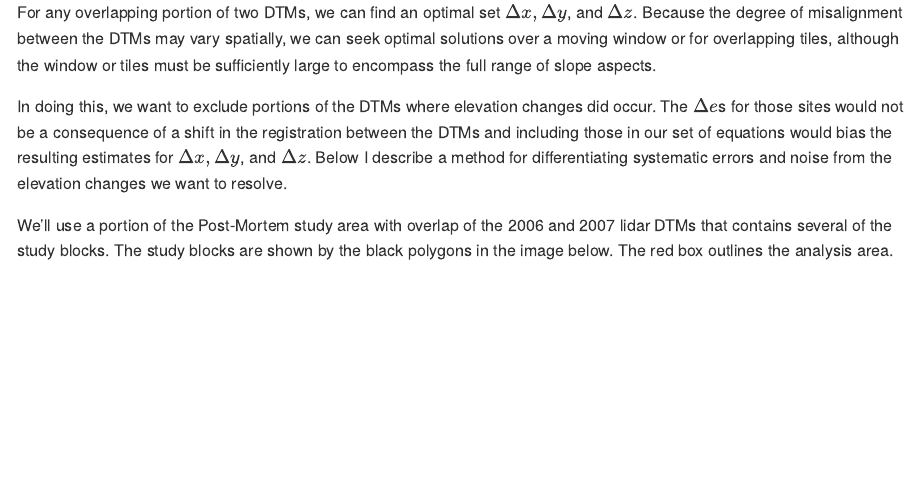
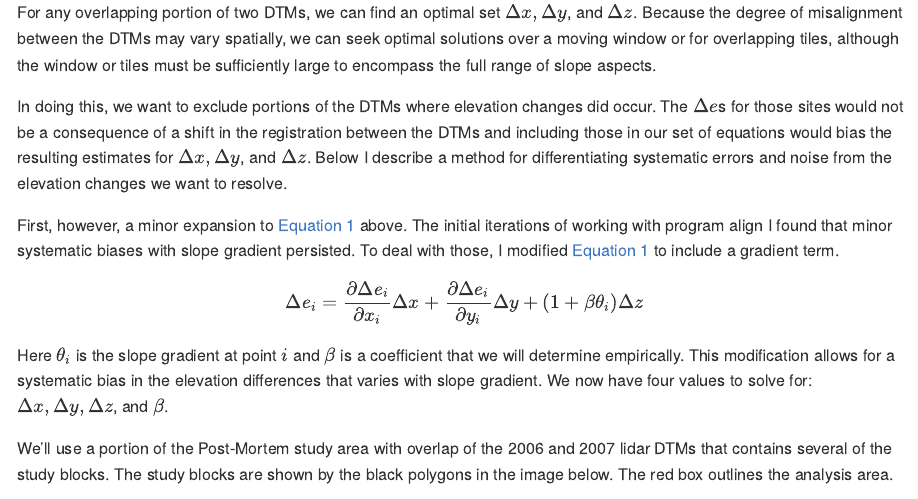
Before and after one commit to DanMillerM2/UnstableSlopes, a Quarto document (Coregistration.qmd): the page in a window 1100 px wide, from 1130 px down. The pictures show the output file Coregistration.md that the author committed with the source, drawn offline in the style of GitHub.

Commit message:
Coregistration, add slope dependence to equation 1

```diff
--- a/Coregistration.qmd
+++ b/Coregistration.qmd
@@ -31,6 +31,13 @@ Imagine, on an 80% slope, an offset of 0.5 meters between the two DTMs would res
 For any overlapping portion of two DTMs, we can find an optimal set $\Delta x, \Delta y$, and $\Delta z$. Because the degree of misalignment between the DTMs may vary spatially, we can seek optimal solutions over a moving window or for overlapping tiles, although the window or tiles must be sufficiently large to encompass the full range of slope aspects.
 
 In doing this, we want to exclude portions of the DTMs where elevation changes did occur. The $\Delta e$s for those sites would not be a consequence of a shift in the registration between the DTMs and including those in our set of equations would bias the resulting estimates for $\Delta x, \Delta y$, and $\Delta z$. Below I describe a method for differentiating systematic errors and noise from the elevation changes we want to resolve.
+
+First, however, a minor expansion to @eq-shifts above. The initial iterations of working with program align I found that minor systematic biases with slope gradient persisted. To deal with those, I modified @eq-shifts to include a gradient term.
+
+$$
+\Delta e_i = \frac{\partial{\Delta e_i}}{\partial{x_i}}\Delta x + \frac{\partial{\Delta e_i}}{\partial{y_i}}\Delta y + (1+\beta\theta_i)\Delta z
+$$
+Here $\theta_i$ is the slope gradient at point $i$ and $\beta$ is a coefficient that we will determine empirically. This modification allows for a systematic bias in the elevation differences that varies with slope gradient. We now have four values to solve for: $\Delta x, \Delta y, \Delta z$, and $\beta$.
 
 We'll use a portion of the Post-Mortem study area with overlap of the 2006 and 2007 lidar DTMs that contains several of the study blocks. The study blocks are shown by the black polygons in the image below. The red box outlines the analysis area.
 
```
Also changed, not shown: Coregistration.md.
